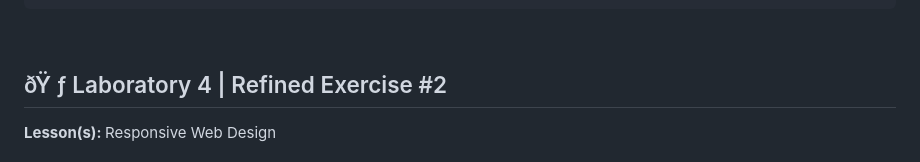
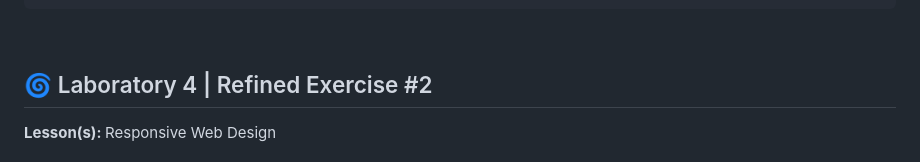
Before and after one commit to jomaaanguit/ManguitIemerieJomCS3102_WSTactivities, a Markdown page: README.md, the part around the change. GitHub-like rendering.

```diff
--- a/README.md
+++ b/README.md
@@ -154,7 +154,7 @@ button.addEventListener('click', () => {
 <br>
 
 ### <a name="lab4"></a>
-## ðŸ ƒ Laboratory 4 | Refined Exercise #2
+## 🌀 Laboratory 4 | Refined Exercise #2
 
 <b>Lesson(s): </b> Responsive Web Design<br><br>
 <b>Agenda: </b> Enhance the Exercise #2 activity in Web Systems and Technologies. Feel free to add animations, enhance the color palette, fonts, and add more details aside from personal, contact, and basic info.
```
